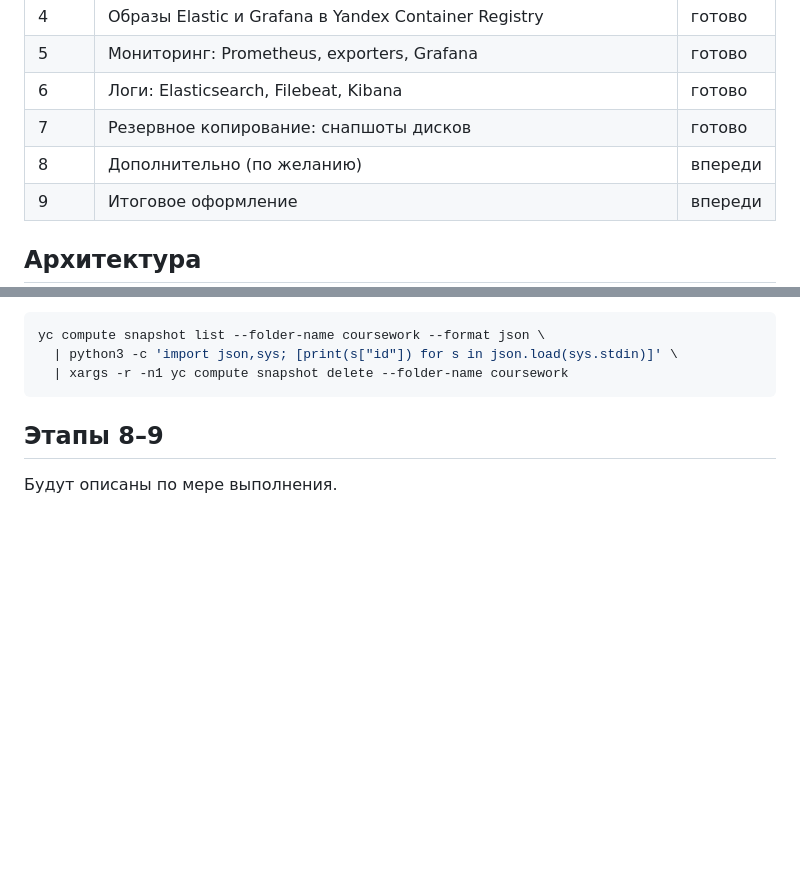
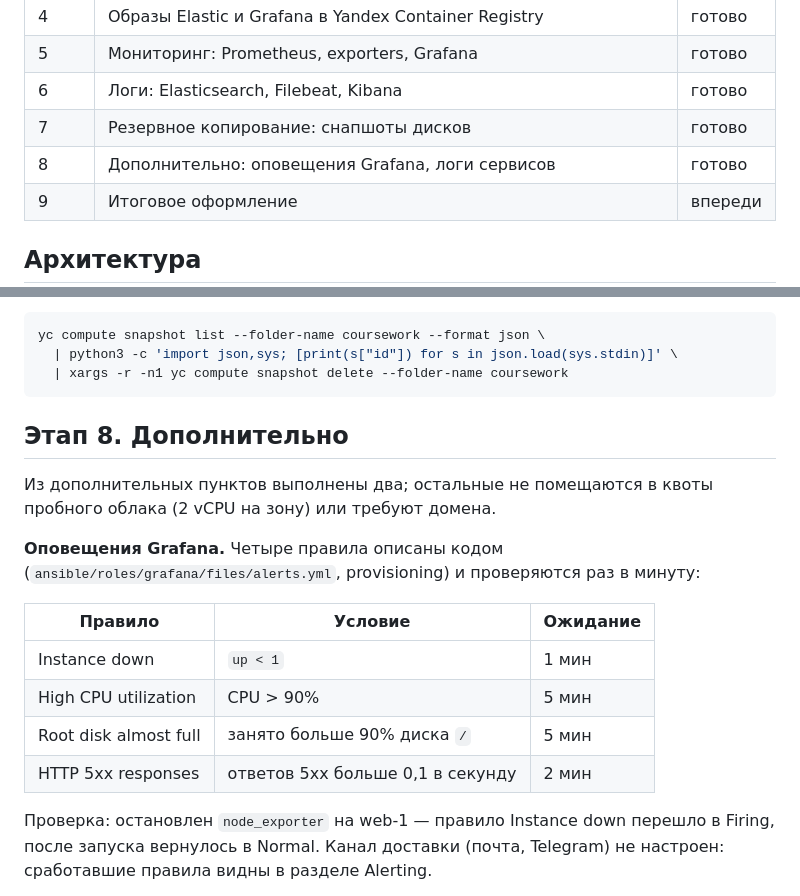
Before and after one commit to Ilembet/devops-coursework, a Markdown page: docs/README.md, 2 parts joined by grey strips. Rendered like a GitHub page; blank space fills up the shorter version.

Commit message:
Add Grafana alerts and service logs via Filebeat (stage 8)

````diff
--- a/docs/README.md
+++ b/docs/README.md
@@ -15,7 +15,7 @@
 | 5 | Мониторинг: Prometheus, exporters, Grafana | готово |
 | 6 | Логи: Elasticsearch, Filebeat, Kibana | готово |
 | 7 | Резервное копирование: снапшоты дисков | готово |
-| 8 | Дополнительно (по желанию) | впереди |
+| 8 | Дополнительно: оповещения Grafana, логи сервисов | готово |
 | 9 | Итоговое оформление | впереди |
 
 ## Архитектура
@@ -146,6 +146,21 @@ yc compute snapshot list --folder-name coursework --format json \
   | xargs -r -n1 yc compute snapshot delete --folder-name coursework
 ```
 
-## Этапы 8–9
+## Этап 8. Дополнительно
 
-Будут описаны по мере выполнения.
+Из дополнительных пунктов выполнены два; остальные не помещаются в квоты пробного облака
+(2 vCPU на зону) или требуют домена.
+
+**Оповещения Grafana.** Четыре правила описаны кодом (`ansible/roles/grafana/files/alerts.yml`,
+provisioning) и проверяются раз в минуту:
+
+| Правило | Условие | Ожидание |
+| --- | --- | --- |
+| Instance down | `up < 1` | 1 мин |
+| High CPU utilization | CPU > 90% | 5 мин |
+| Root disk almost full | занято больше 90% диска `/` | 5 мин |
+| HTTP 5xx responses | ответов 5xx больше 0,1 в секунду | 2 мин |
+
+Проверка: остановлен `node_exporter` на web-1 — правило Instance down перешло в Firing, после запуска вернулось
+в Normal. Канал доставки (почта, Telegram) не настроен: сработавшие правила видны в разделе Alerting.
+
````
Also changed, not shown: other parts of docs/README.md (+17 -0 lines), docs/screenshots/stage8-01-service-logs-count.png (added), docs/screenshots/stage8-02-alerts-normal.png (added), docs/screenshots/stage8-03-alert-firing.png (added), docs/screenshots/stage8-04-kibana-service-logs.png (added), 12 other files.
